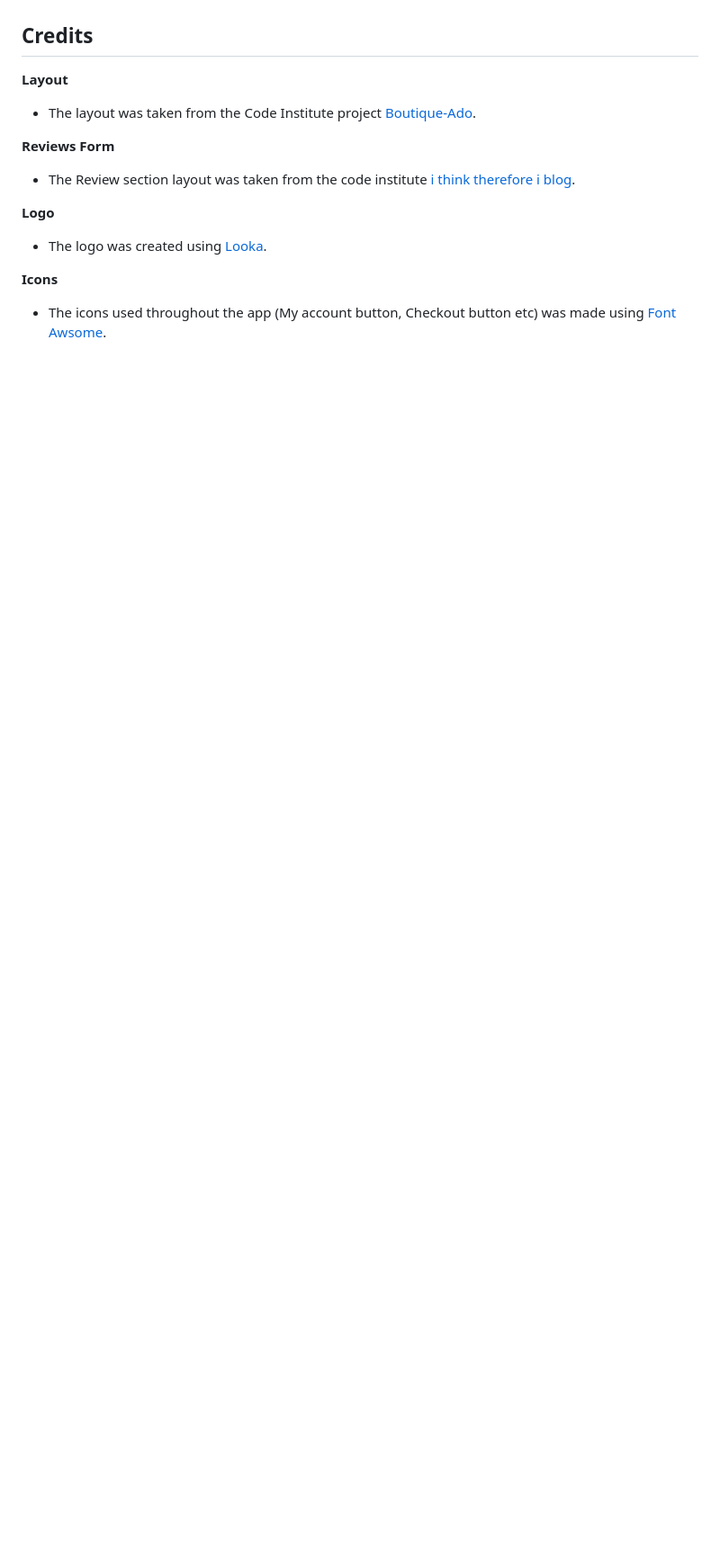
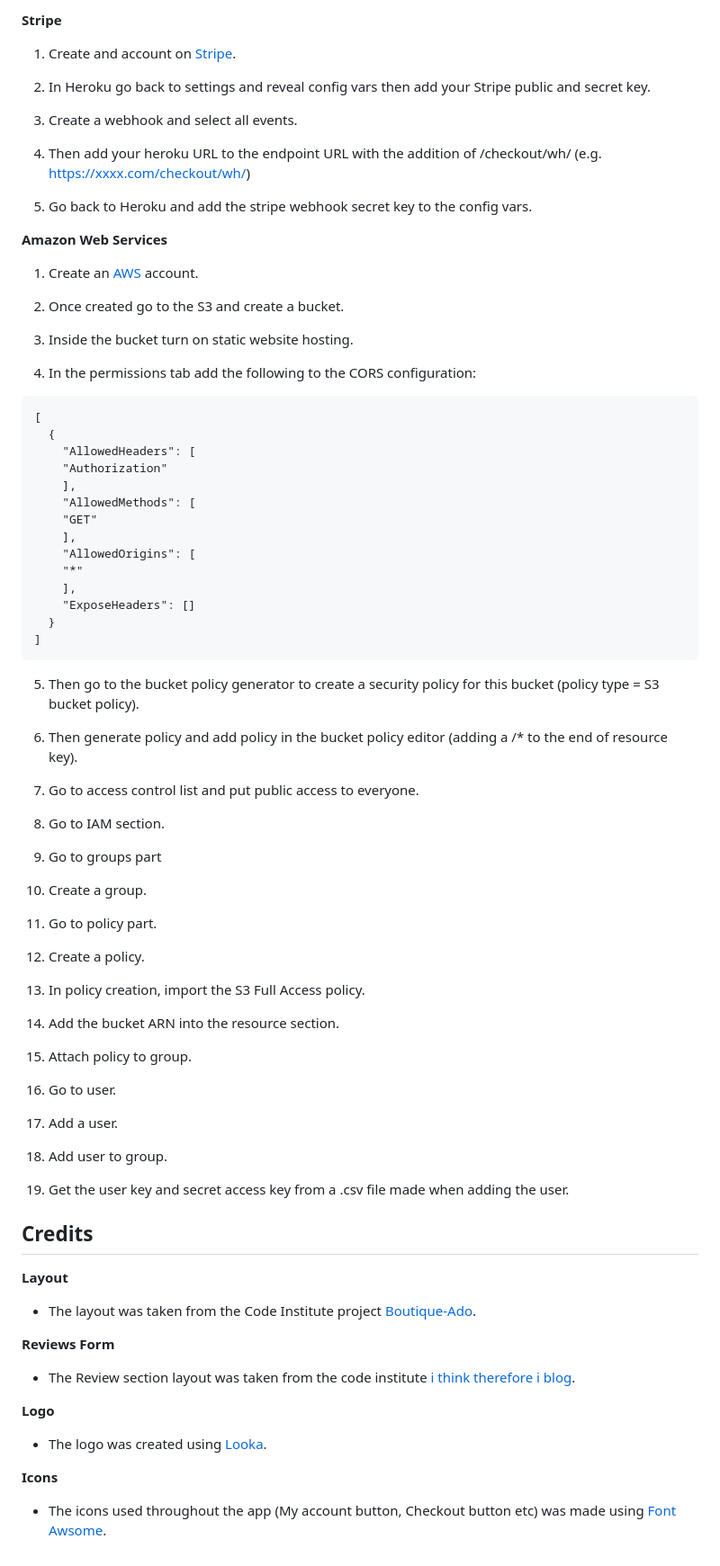
Before and after one commit to UloE-G/Athletes-Corner, a Markdown page: README.md, the part around the change printed below. Shown: that part at 90% size. Rendered like a GitHub page; blank space fills up the shorter version.

Commit message:
Created deployment section

```diff
--- a/README.md
+++ b/README.md
@@ -292,3 +319,72 @@ This project used a varitey of coding languages, tools, librares and frameworks
+**Stripe**
+
+  1. Create and account on [Stripe](https://stripe.com/ie).
+
+  2. In Heroku go back to settings and reveal config vars then add your Stripe public and secret key.
+
+  3. Create a webhook and select all events.
+
+  4. Then add your heroku URL to the endpoint URL with the addition of /checkout/wh/ (e.g. https://xxxx.com/checkout/wh/)
+
+  5. Go back to Heroku and add the stripe webhook secret key to the config vars.
+
+**Amazon Web Services**
+
+  1. Create an [AWS](https://aws.amazon.com/free/?trk=d5254134-67ca-4a35-91cc-77868c97eedd&sc_channel=ps&ef_id=Cj0KCQjw99e4BhDiARIsAISE7P8GFY3G_vJGdC1mh0Y5sLDqNP6Qx9UtDLRtse2jtjoz-v-U6FHK9RoaAl6wEALw_wcB:G:s&s_kwcid=AL!4422!3!433803620861!e!!g!!amazon%20web%20services!1680401428!67152600204&gclid=Cj0KCQjw99e4BhDiARIsAISE7P8GFY3G_vJGdC1mh0Y5sLDqNP6Qx9UtDLRtse2jtjoz-v-U6FHK9RoaAl6wEALw_wcB) account.
+
+  2. Once created go to the S3 and create a bucket.
+
+  3. Inside the bucket turn on static website hosting.
+
+  4. In the permissions tab add the following to the CORS configuration:
+
+    [
+      {
+        "AllowedHeaders": [
+        "Authorization"
+        ],
+        "AllowedMethods": [
+        "GET"
+        ],
+        "AllowedOrigins": [
+        "*"
+        ],
+        "ExposeHeaders": []
+      }
+    ]
+
+  5. Then go to the bucket policy generator to create a security policy for this bucket (policy type = S3 bucket policy).
+
+  6. Then generate policy and add policy in the bucket policy editor (adding a /* to the end of resource key).
+
+  7. Go to access control list and put public access to everyone.
+
+  8. Go to IAM section.
+
+  9. Go to groups part
+
+  10. Create a group.
+
+  11. Go to policy part.
+
+  12. Create a policy.
+
+  13. In policy creation, import the S3 Full Access policy.
+
+  14. Add the bucket ARN into the resource section.
+
+  15. Attach policy to group.
+
+  16. Go to user.
+
+  17. Add a user.
+
+  18. Add user to group.
+
+  19. Get the user key and secret access key from a .csv file made when adding the user.
+
+
+
 ## Credits
 
 **Layout**
```
Also changed, not shown: other parts of README.md (+27 -0 lines).
